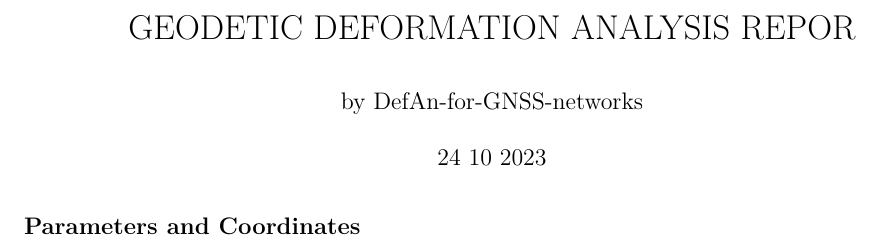
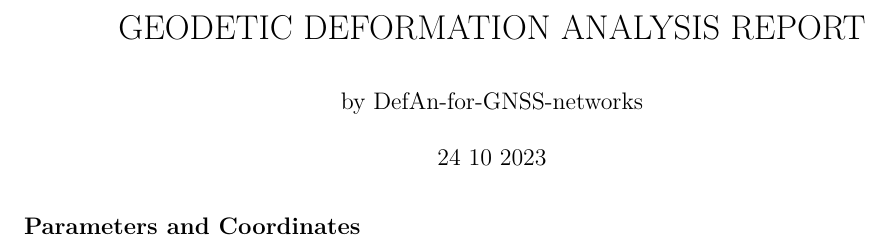
Before and after one commit to bbilgen/DefAn-for-GNSS-networks, an R Markdown document (Reporting.Rmd): part of page 1 of 2, cut so that both start at the same text. Rendered offline with R 4.5, knitr and Pandoc, then LaTeX, with nearby package versions; some code elsewhere in the file could not run offline.

Commit message:
Update Reporting.Rmd

```diff
--- a/Reporting.Rmd
+++ b/Reporting.Rmd
@@ -1,5 +1,5 @@
 ---
-title: "GEODETIC DEFORMATION ANALYSIS REPOR"
+title: "GEODETIC DEFORMATION ANALYSIS REPORT"
 author: "by DefAn-for-GNSS-networks"
 date:  '`r format.Date (Sys.Date(),format = "%d %m %Y")`'
 output:
```
